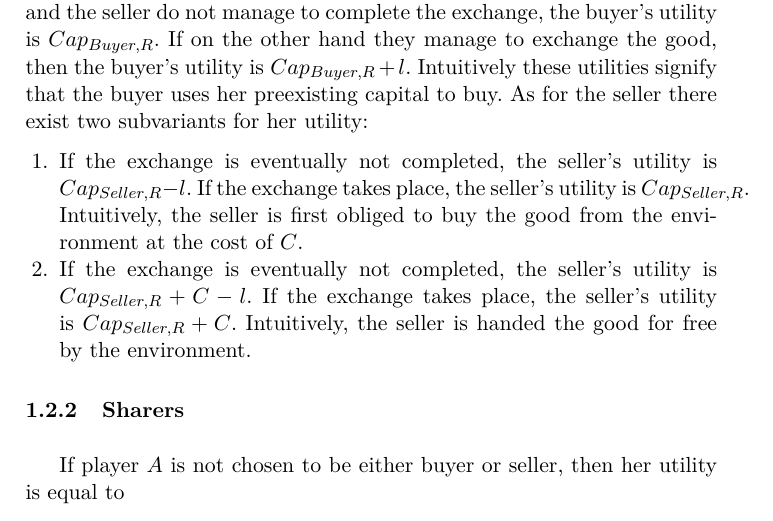
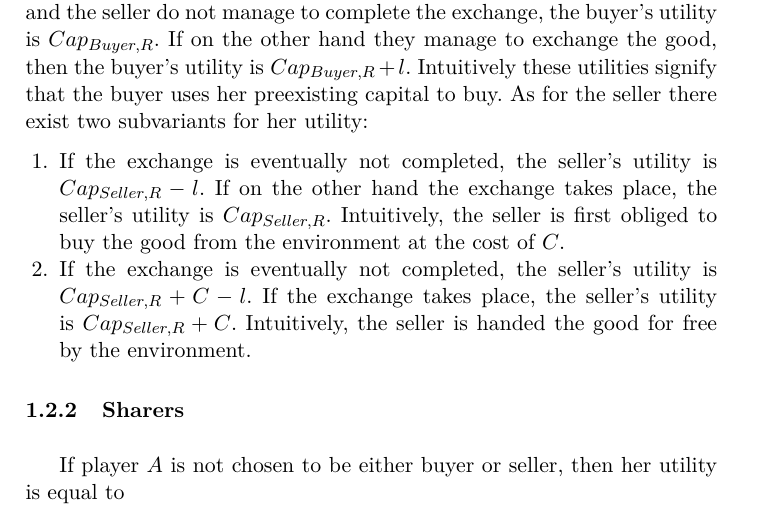
Before and after one commit to decrypto-org/TrustIsRisk, a LaTeX thesis (may31deliverable/may31deliverable.tex, which reads may31deliverable/gametheory/random.tex): part of page 5 of 13, cut so that both start at the same text. Compiled offline with pdfLaTeX.

Commit message:
Add "on the other hand" for better alignment

```diff
--- a/may31deliverable/gametheory/random.tex
+++ b/may31deliverable/gametheory/random.tex
@@ -16,9 +16,9 @@
     exchange the good, then the buyer's utility is $Cap_{Buyer, R} + l$. Intuitively these utilities signify that the buyer
     uses her preexisting capital to buy. As for the seller there exist two subvariants for her utility:
     \begin{enumerate}
-      \item If the exchange is eventually not completed, the seller's utility is $Cap_{Seller, R} - l$. If the exchange takes
-      place, the seller's utility is $Cap_{Seller, R}$. Intuitively, the seller is first obliged to buy the good from the
-      environment at the cost of $C$.
+      \item If the exchange is eventually not completed, the seller's utility is $Cap_{Seller, R} - l$. If on the other hand
+      the exchange takes place, the seller's utility is $Cap_{Seller, R}$. Intuitively, the seller is first obliged to buy the
+      good from the environment at the cost of $C$.
 
       \item If the exchange is eventually not completed, the seller's utility is $Cap_{Seller, R} + C - l$. If the exchange
       takes place, the seller's utility is $Cap_{Seller, R} + C$. Intuitively, the seller is handed the good for free by the
```
